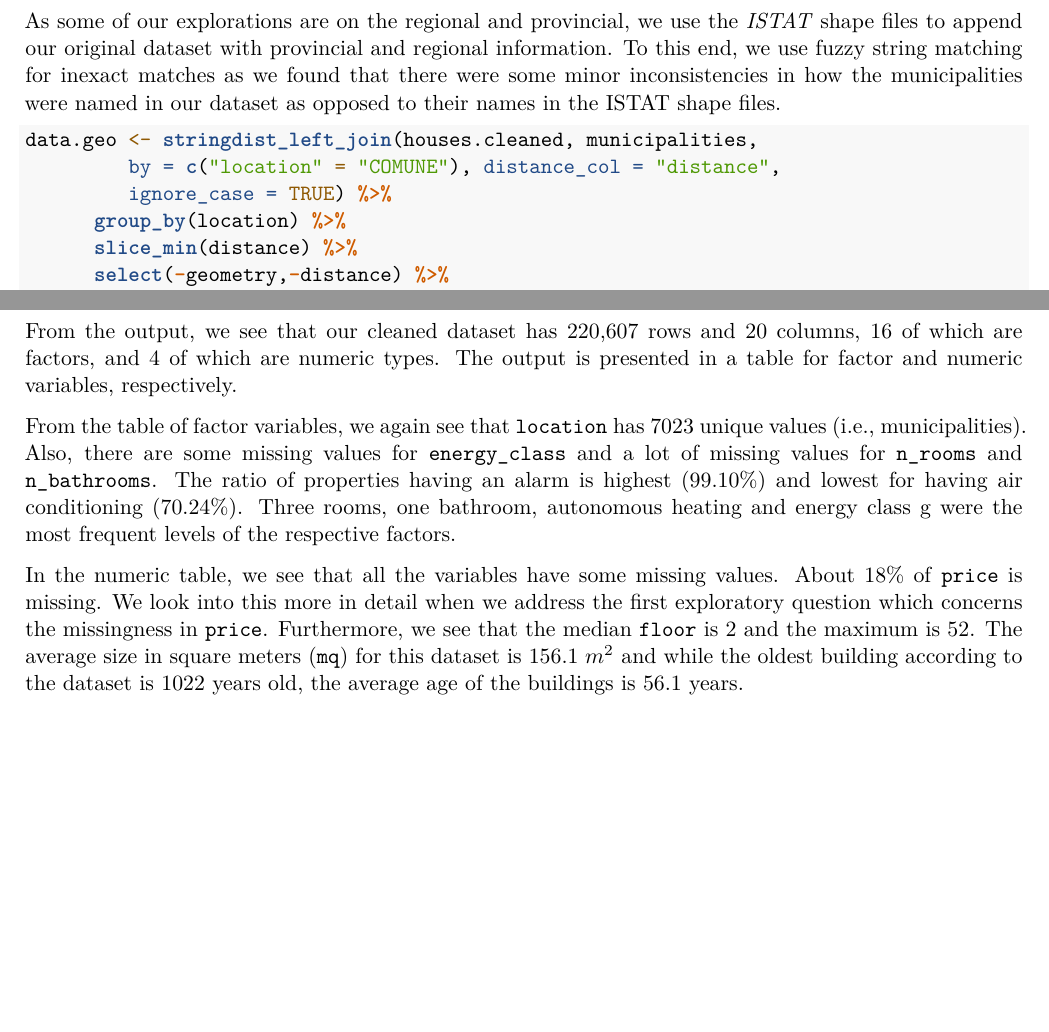
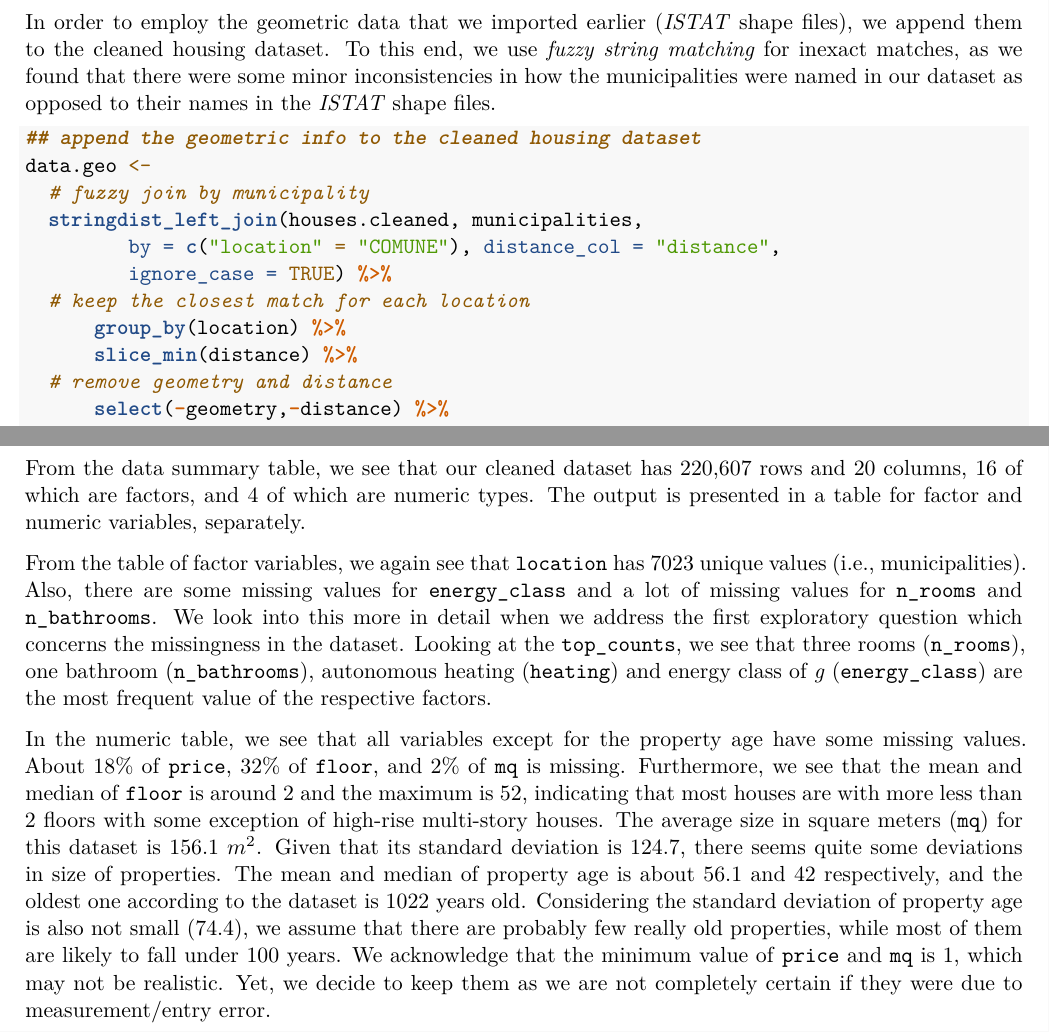
Before and after one commit to KyuriP/Supervised-Learning-and-Visualization, an R Markdown document (SLV_assignment1_Intro.Rmd): two parts of pages 5 and 6 of 14, joined at a grey line, cut at the place of the change, the shorter picture padded with empty space. Rendered offline with R 4.5, knitr and Pandoc, then LaTeX, with nearby package versions; some code elsewhere in the file could not run offline.

Commit message:
went over till data summary

````diff
--- a/SLV_assignment1_Intro.Rmd
+++ b/SLV_assignment1_Intro.Rmd
@@ -236,12 +239,17 @@ houses.cleaned <- houses %>%
   select(-c(id, timestamp, title, year_of_construction))
 ```
 
-As some of our explorations are on the regional and provincial, we use the *ISTAT* shape files to append our original dataset with provincial and regional information. To this end, we use fuzzy string matching for inexact matches as we found that there were some minor inconsistencies in how the municipalities were named in our dataset as opposed to their names in the ISTAT shape files.
+In order to employ the geometric data that we imported earlier (*ISTAT* shape files), we append them to the cleaned housing dataset. To this end, we use *fuzzy string matching* for inexact matches, as we found that there were some minor inconsistencies in how the municipalities were named in our dataset as opposed to their names in the *ISTAT* shape files.
 
-```{r}
-data.geo <- stringdist_left_join(houses.cleaned, municipalities,
+```{r, cache=TRUE}
+## append the geometric info to the cleaned housing dataset
+data.geo <-
+  # fuzzy join by municipality
+  stringdist_left_join(houses.cleaned, municipalities,
          by = c("location" = "COMUNE"), distance_col = "distance",
          ignore_case = TRUE) %>%
+  # keep the closest match for each location
       group_by(location) %>%
       slice_min(distance) %>%
+  # remove geometry and distance
       select(-geometry,-distance) %>%
@@ -273,11 +286,13 @@ custom.skim <- skim_with(character = sfl(whitespace=NULL, min = NULL, max = NULL
 custom.skim(houses.cleaned)
 ```
 
-From the output, we see that our cleaned dataset has 220,607 rows and 20 columns, 16 of which are factors, and 4 of which are numeric types. The output is presented in a table for factor and numeric variables, respectively.
+From the data summary table, we see that our cleaned dataset has 220,607 rows and 20 columns, 16 of which are factors, and 4 of which are numeric types. The output is presented in a table for factor and numeric variables, separately.
 
-From the table of factor variables, we again see that `location` has 7023 unique values (i.e., municipalities).  Also, there are some missing values for `energy_class` and a lot of missing values for `n_rooms` and `n_bathrooms`. The ratio of properties having an alarm is highest (99.10\%) and lowest for having air conditioning (70.24\%). Three rooms, one bathroom, autonomous heating and energy class g were the most frequent levels of the respective factors.
+From the table of factor variables, we again see that `location` has 7023 unique values (i.e., municipalities).  Also, there are some missing values for `energy_class` and a lot of missing values for `n_rooms` and `n_bathrooms`. We look into this more in detail when we address the first exploratory question which concerns the missingness in the dataset. Looking at the `top_counts`, we see that three rooms (`n_rooms`), one bathroom (`n_bathrooms`), autonomous heating (`heating`) and energy class of *g* (`energy_class`) are the most frequent value of the respective factors.
 
-In the numeric table, we see that all the variables have some missing values. About 18\% of `price` is missing. We look into this more in detail when we address the first exploratory question which concerns the missingness in `price`. Furthermore, we see that the median `floor` is 2 and the maximum is 52. The average size in square meters (`mq`) for this dataset is 156.1 $m^2$ and while the oldest building according to the dataset is 1022 years old, the average age of the buildings is 56.1 years.
+<!-- The ratio of properties having an alarm is highest (99.10\%) and lowest for having air conditioning (70.24\%).  -->
+
+In the numeric table, we see that all variables except for the property age have some missing values. About 18\% of `price`, 32\% of `floor`, and 2\% of `mq` is missing. Furthermore, we see that the mean and median of `floor` is around 2 and the maximum is 52, indicating that most houses are with more less than 2 floors with some exception of high-rise multi-story houses. The average size in square meters (`mq`) for this dataset is 156.1 $m^2$. Given that its standard deviation is 124.7, there seems quite some deviations in size of properties. The mean and median of property age is about 56.1 and 42 respectively, and the oldest one according to the dataset is 1022 years old. Considering the standard deviation of property age is also not small (74.4), we assume that there are probably few really old properties, while most of them are likely to fall under 100 years. We acknowledge that the minimum value of `price` and `mq` is 1, which may not be realistic. Yet, we decide to keep them as we are not completely certain if they were due to measurement/entry error.
 
 # Answering the Exploratory Questions
 
````
Also changed, not shown: SLV_assignment1_Intro.Rmd (22 more changed lines), 1 other file.
